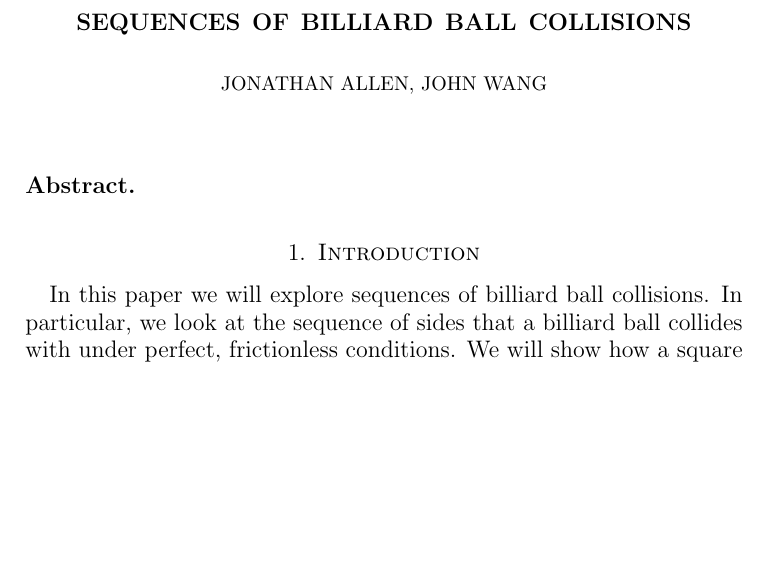
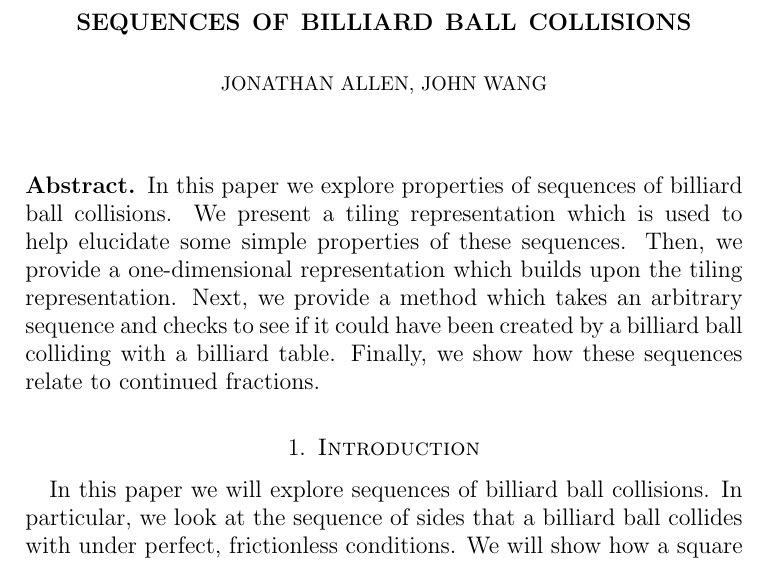
Before and after one commit to spectralflight/billiards, a LaTeX paper (paper/paper.tex): part of page 1 of 15, cut so that both start at the same text, the shorter picture padded with empty space. Compiled offline with pdfLaTeX.

Commit message:
Wrote abstract

```diff
--- a/paper/paper.tex
+++ b/paper/paper.tex
@@ -14,6 +14,8 @@
 \maketitle
 
 \subsection*{Abstract}
+
+In this paper we explore properties of sequences of billiard ball collisions. We present a tiling representation which is used to help elucidate some simple properties of these sequences. Then, we provide a one-dimensional representation which builds upon the tiling representation. Next, we provide a method which takes an arbitrary sequence and checks to see if it could have been created by a billiard ball colliding with a billiard table. Finally, we show how these sequences relate to continued fractions.
 
 \section{Introduction}
 \input{introduction.tex}
```
